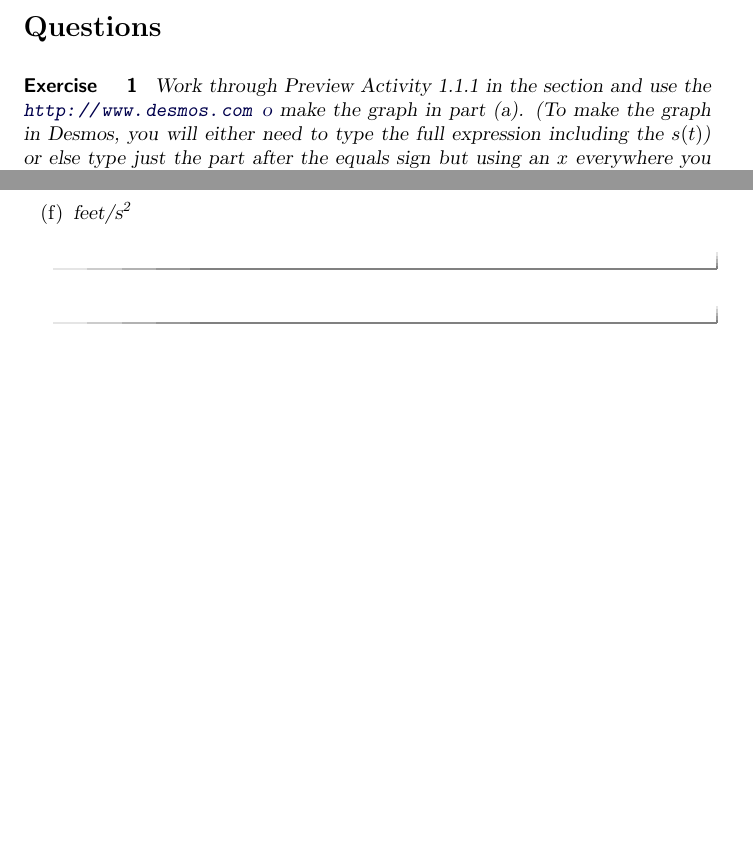
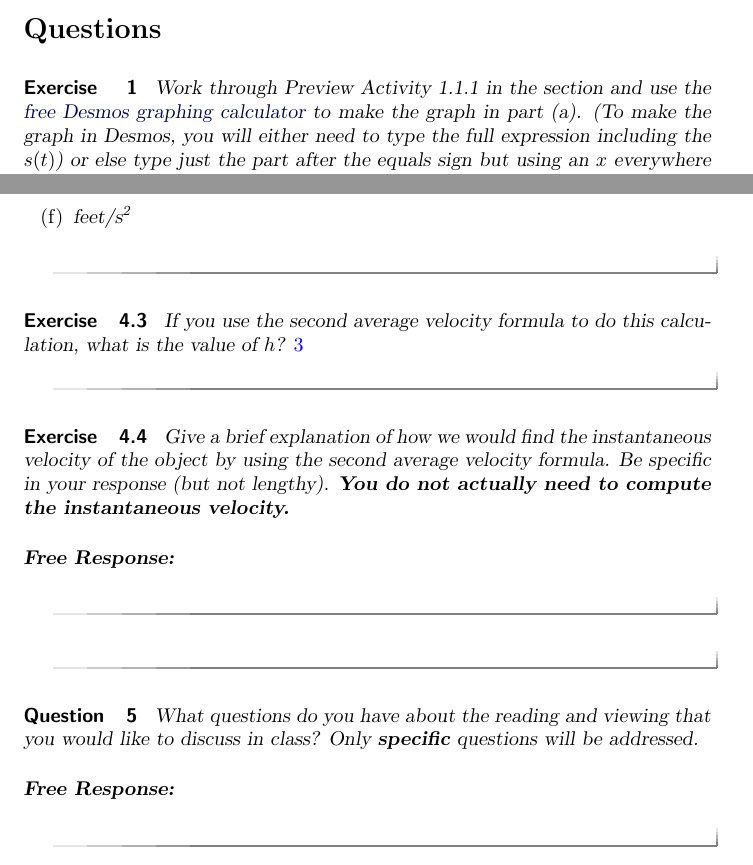
Before and after one commit to mitchkeller/kellerXimera, a LaTeX document (MATH205/GP1-1/GP1-1.tex): two parts of pages 3 and 4 of 4, joined at a grey line, cut so that both start at the same text, the shorter picture padded with empty space. Compiled offline with pdfLaTeX.

Commit message:
Continue work on GP 1.1

```diff
--- a/MATH205/GP1-1/GP1-1.tex
+++ b/MATH205/GP1-1/GP1-1.tex
@@ -1,5 +1,4 @@
 \documentclass{ximera}
-\usepackage{hyperref}
 \title{Guided Practice 1.1: How do we measure velocity?}
 \begin{document}
 \begin{abstract}
@@ -93,8 +92,7 @@ reading, and you really need to watch that one.
 
 \begin{exercise}
   Work through Preview Activity 1.1.1 in the section and use the
-  \url{http://www.desmos.com}
-  \hyperref{http://www.desmos.com}{free Desmos graphing calculator} to
+  \href{http://www.desmos.com}{free Desmos graphing calculator} to
   make the graph in part (a). (To make the graph in Desmos, you will
   either need to type the full expression including the $s(t)$) or
   else type just the part after the equals sign but using an $x$
@@ -140,7 +138,30 @@ What is the connection between the slope of this line and the average velocity c
       \choice{feet/s\textsuperscript{2}}
     \end{multipleChoice}
   \end{exercise}
+
+  \begin{exercise}
+    If you use the second average velocity formula to do this
+    calculation, what is the value of $h$? $\answer{3}$
+  \end{exercise}
+
+  \begin{exercise}
+    Give a brief explanation of how we would find the instantaneous
+    velocity of the object by using the second average velocity
+    formula. Be specific in your response (but not
+    lengthy). \textbf{You do not actually need to compute the
+      instantaneous velocity.}
+    \begin{freeResponse}
+
+    \end{freeResponse}
+  \end{exercise}
 \end{problem}
 
+\begin{question}
+  What questions do you have about the reading and viewing that you
+  would like to discuss in class? Only \textbf{specific} questions
+  will be addressed.
+  \begin{freeResponse}
 
+  \end{freeResponse}
+\end{question}
 \end{document}
```
Also changed, not shown: MATH205/GP1-1/GP1-1.tex (2 more changed lines).
